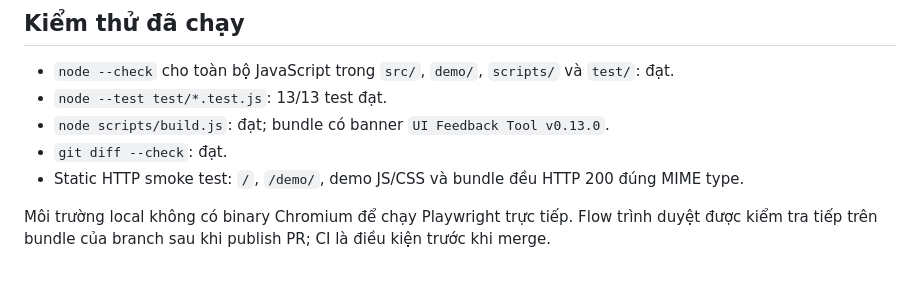
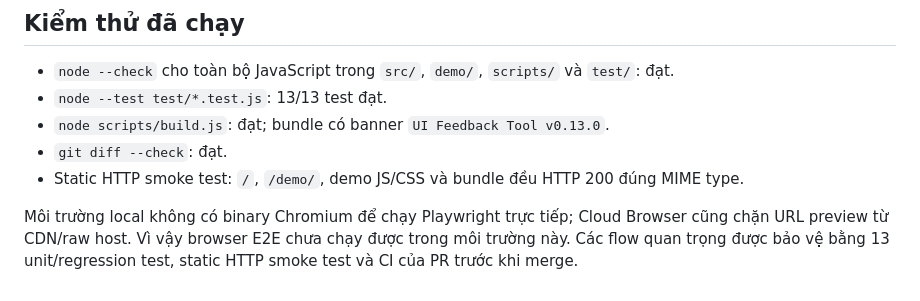
Before and after one commit to Ngh1aa/ui-feedback-tool, a Markdown page: test-findings.md, the part around the change. Drawn GitHub-style.

Commit message:
docs: record browser smoke limitation

```diff
--- a/test-findings.md
+++ b/test-findings.md
@@ -33,4 +33,4 @@ Phiên bản sau sửa: `0.13.0`
 - `git diff --check`: đạt.
 - Static HTTP smoke test: `/`, `/demo/`, demo JS/CSS và bundle đều HTTP 200 đúng MIME type.
 
-Môi trường local không có binary Chromium để chạy Playwright trực tiếp. Flow trình duyệt được kiểm tra tiếp trên bundle của branch sau khi publish PR; CI là điều kiện trước khi merge.
+Môi trường local không có binary Chromium để chạy Playwright trực tiếp; Cloud Browser cũng chặn URL preview từ CDN/raw host. Vì vậy browser E2E chưa chạy được trong môi trường này. Các flow quan trọng được bảo vệ bằng 13 unit/regression test, static HTTP smoke test và CI của PR trước khi merge.
```
